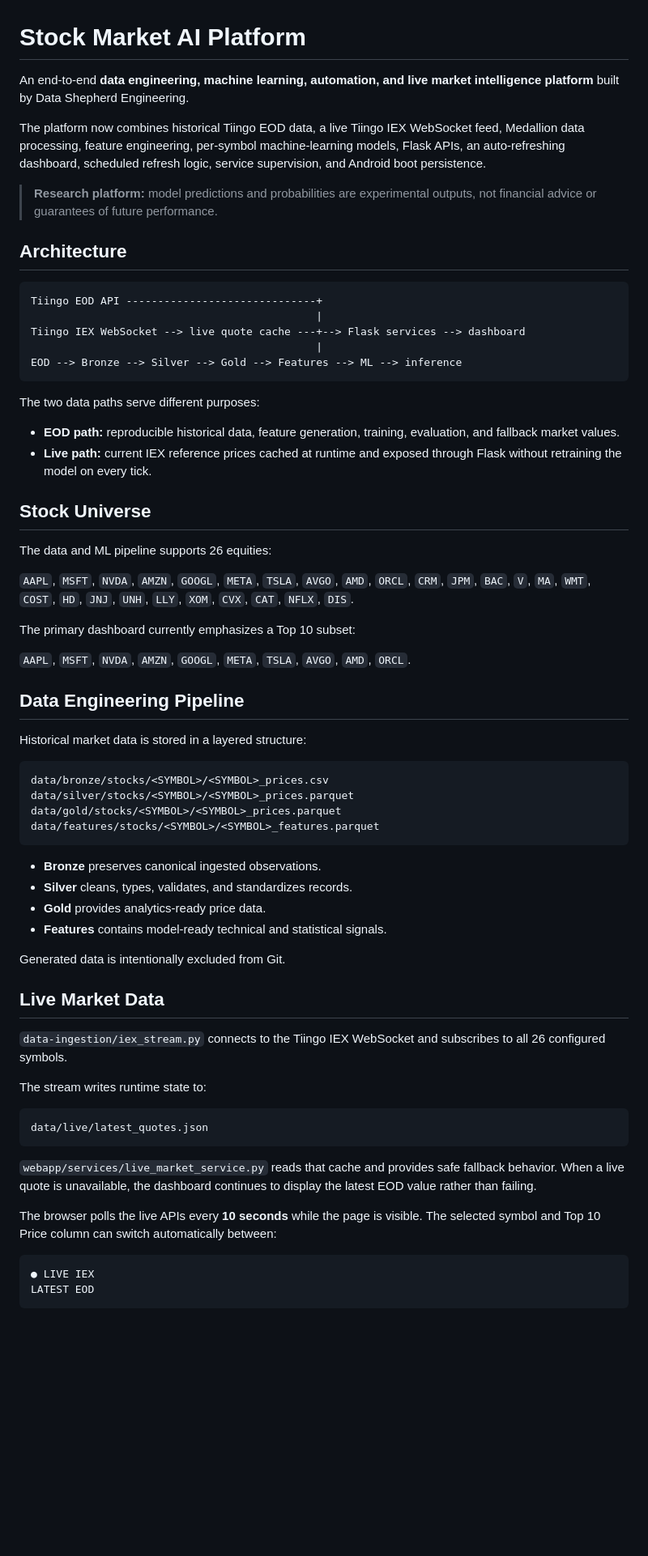
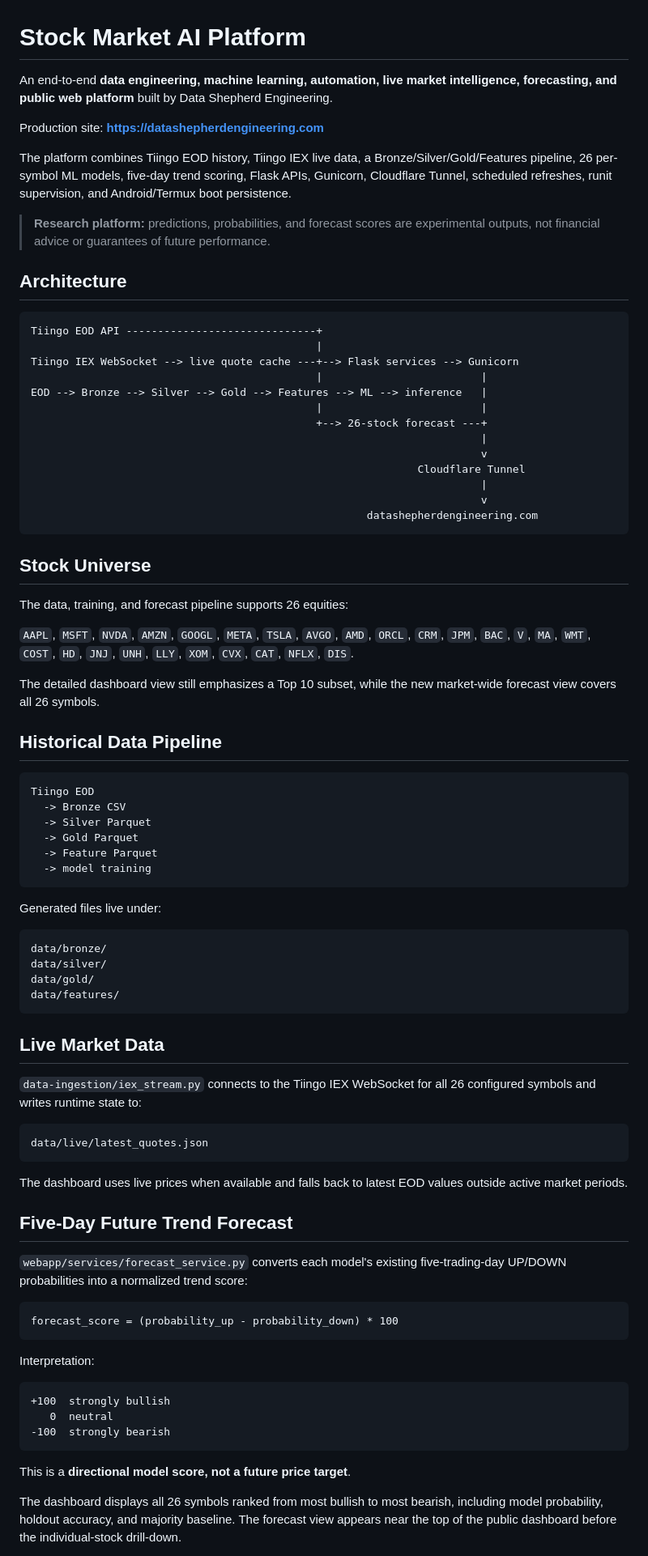
Before and after one commit to merajasari/Data-Shepherd-Engineering, a Markdown page: stock-market-ai-platform/README.md, the part around one of its changes. Shown at 81% size. Rendered like a GitHub page; blank space fills up the shorter version.

Commit message:
Document public deployment and 26-stock forecasts

````diff
--- a/stock-market-ai-platform/README.md
+++ b/stock-market-ai-platform/README.md
@@ -1,68 +1,86 @@
 # Stock Market AI Platform
 
-An end-to-end **data engineering, machine learning, automation, and live market intelligence platform** built by Data Shepherd Engineering.
+An end-to-end **data engineering, machine learning, automation, live market intelligence, forecasting, and public web platform** built by Data Shepherd Engineering.
 
-The platform now combines historical Tiingo EOD data, a live Tiingo IEX WebSocket feed, Medallion data processing, feature engineering, per-symbol machine-learning models, Flask APIs, an auto-refreshing dashboard, scheduled refresh logic, service supervision, and Android boot persistence.
+Production site: **https://datashepherdengineering.com**
 
-> **Research platform:** model predictions and probabilities are experimental outputs, not financial advice or guarantees of future performance.
+The platform combines Tiingo EOD history, Tiingo IEX live data, a Bronze/Silver/Gold/Features pipeline, 26 per-symbol ML models, five-day trend scoring, Flask APIs, Gunicorn, Cloudflare Tunnel, scheduled refreshes, runit supervision, and Android/Termux boot persistence.
+
+> **Research platform:** predictions, probabilities, and forecast scores are experimental outputs, not financial advice or guarantees of future performance.
 
 ## Architecture
 
 ```text
 Tiingo EOD API ------------------------------+
                                              |
-Tiingo IEX WebSocket --> live quote cache ---+--> Flask services --> dashboard
-                                             |
-EOD --> Bronze --> Silver --> Gold --> Features --> ML --> inference
+Tiingo IEX WebSocket --> live quote cache ---+--> Flask services --> Gunicorn
+                                             |                         |
+EOD --> Bronze --> Silver --> Gold --> Features --> ML --> inference   |
+                                             |                         |
+                                             +--> 26-stock forecast ---+
+                                                                       |
+                                                                       v
+                                                             Cloudflare Tunnel
+                                                                       |
+                                                                       v
+                                                     datashepherdengineering.com
 ```
-
-The two data paths serve different purposes:
-
-- **EOD path:** reproducible historical data, feature generation, training, evaluation, and fallback market values.
-- **Live path:** current IEX reference prices cached at runtime and exposed through Flask without retraining the model on every tick.
 
 ## Stock Universe
 
-The data and ML pipeline supports 26 equities:
+The data, training, and forecast pipeline supports 26 equities:
 
 `AAPL`, `MSFT`, `NVDA`, `AMZN`, `GOOGL`, `META`, `TSLA`, `AVGO`, `AMD`, `ORCL`, `CRM`, `JPM`, `BAC`, `V`, `MA`, `WMT`, `COST`, `HD`, `JNJ`, `UNH`, `LLY`, `XOM`, `CVX`, `CAT`, `NFLX`, `DIS`.
 
-The primary dashboard currently emphasizes a Top 10 subset:
+The detailed dashboard view still emphasizes a Top 10 subset, while the new market-wide forecast view covers all 26 symbols.
 
-`AAPL`, `MSFT`, `NVDA`, `AMZN`, `GOOGL`, `META`, `TSLA`, `AVGO`, `AMD`, `ORCL`.
-
-## Data Engineering Pipeline
-
-Historical market data is stored in a layered structure:
+## Historical Data Pipeline
 
 ```text
-data/bronze/stocks/<SYMBOL>/<SYMBOL>_prices.csv
-data/silver/stocks/<SYMBOL>/<SYMBOL>_prices.parquet
-data/gold/stocks/<SYMBOL>/<SYMBOL>_prices.parquet
-data/features/stocks/<SYMBOL>/<SYMBOL>_features.parquet
+Tiingo EOD
+  -> Bronze CSV
+  -> Silver Parquet
+  -> Gold Parquet
+  -> Feature Parquet
+  -> model training
 ```
 
-- **Bronze** preserves canonical ingested observations.
-- **Silver** cleans, types, validates, and standardizes records.
-- **Gold** provides analytics-ready price data.
-- **Features** contains model-ready technical and statistical signals.
+Generated files live under:
 
-Generated data is intentionally excluded from Git.
+```text
+data/bronze/
+data/silver/
+data/gold/
+data/features/
+```
 
 ## Live Market Data
 
-`data-ingestion/iex_stream.py` connects to the Tiingo IEX WebSocket and subscribes to all 26 configured symbols.
-
-The stream writes runtime state to:
+`data-ingestion/iex_stream.py` connects to the Tiingo IEX WebSocket for all 26 configured symbols and writes runtime state to:
 
 ```text
 data/live/latest_quotes.json
 ```
 
-`webapp/services/live_market_service.py` reads that cache and provides safe fallback behavior. When a live quote is unavailable, the dashboard continues to display the latest EOD value rather than failing.
+The dashboard uses live prices when available and falls back to latest EOD values outside active market periods.
 
-The browser polls the live APIs every **10 seconds** while the page is visible. The selected symbol and Top 10 Price column can switch automatically between:
+## Five-Day Future Trend Forecast
+
+`webapp/services/forecast_service.py` converts each model's existing five-trading-day UP/DOWN probabilities into a normalized trend score:
 
 ```text
-● LIVE IEX
-LATEST EOD
+forecast_score = (probability_up - probability_down) * 100
+```
+
+Interpretation:
+
+```text
++100  strongly bullish
+   0  neutral
+-100  strongly bearish
+```
+
+This is a **directional model score, not a future price target**.
+
+The dashboard displays all 26 symbols ranked from most bullish to most bearish, including model probability, holdout accuracy, and majority baseline. The forecast view appears near the top of the public dashboard before the individual-stock drill-down.
+
````
Also changed, not shown: other parts of stock-market-ai-platform/README.md (+127 -78 lines).
